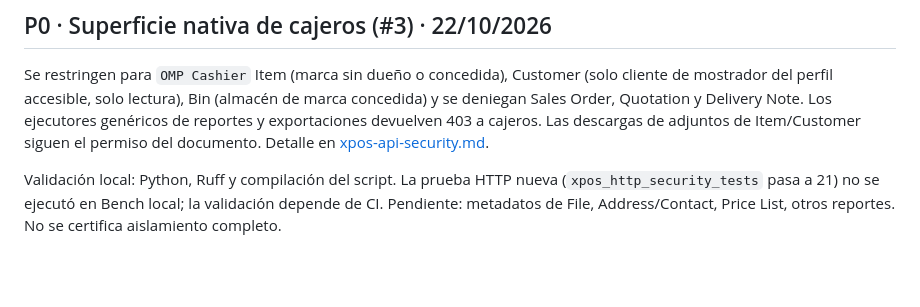
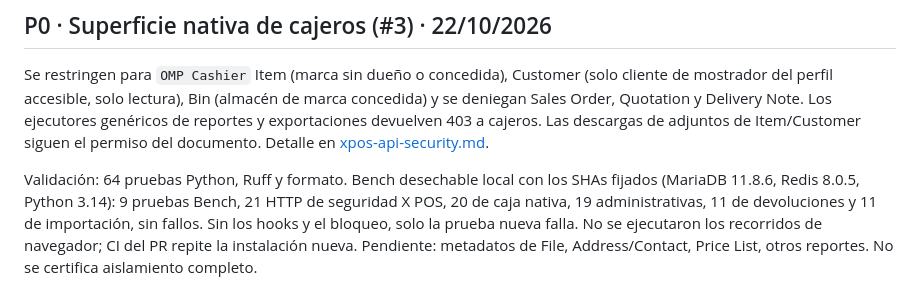
Before and after one commit to JSX2011/OpenMultiPOS, a Markdown page: docs/audit-report.md, the part around the change. GitHub-like rendering; blank space fills up the shorter version.

```diff
--- a/docs/audit-report.md
+++ b/docs/audit-report.md
@@ -254,4 +254,4 @@ Límites: productos simples de stock en Nos; series, lotes, variantes, paquetes,
 
 Se restringen para `OMP Cashier` Item (marca sin dueño o concedida), Customer (solo cliente de mostrador del perfil accesible, solo lectura), Bin (almacén de marca concedida) y se deniegan Sales Order, Quotation y Delivery Note. Los ejecutores genéricos de reportes y exportaciones devuelven 403 a cajeros. Las descargas de adjuntos de Item/Customer siguen el permiso del documento. Detalle en [xpos-api-security.md](xpos-api-security.md).
 
-Validación local: Python, Ruff y compilación del script. La prueba HTTP nueva (`xpos_http_security_tests` pasa a 21) no se ejecutó en Bench local; la validación depende de CI. Pendiente: metadatos de File, Address/Contact, Price List, otros reportes. No se certifica aislamiento completo.
+Validación: 64 pruebas Python, Ruff y formato. Bench desechable local con los SHAs fijados (MariaDB 11.8.6, Redis 8.0.5, Python 3.14): 9 pruebas Bench, 21 HTTP de seguridad X POS, 20 de caja nativa, 19 administrativas, 11 de devoluciones y 11 de importación, sin fallos. Sin los hooks y el bloqueo, solo la prueba nueva falla. No se ejecutaron los recorridos de navegador; CI del PR repite la instalación nueva. Pendiente: metadatos de File, Address/Contact, Price List, otros reportes. No se certifica aislamiento completo.
```
Also changed, not shown: docs/xpos-api-security.md (+2 -2 lines).
